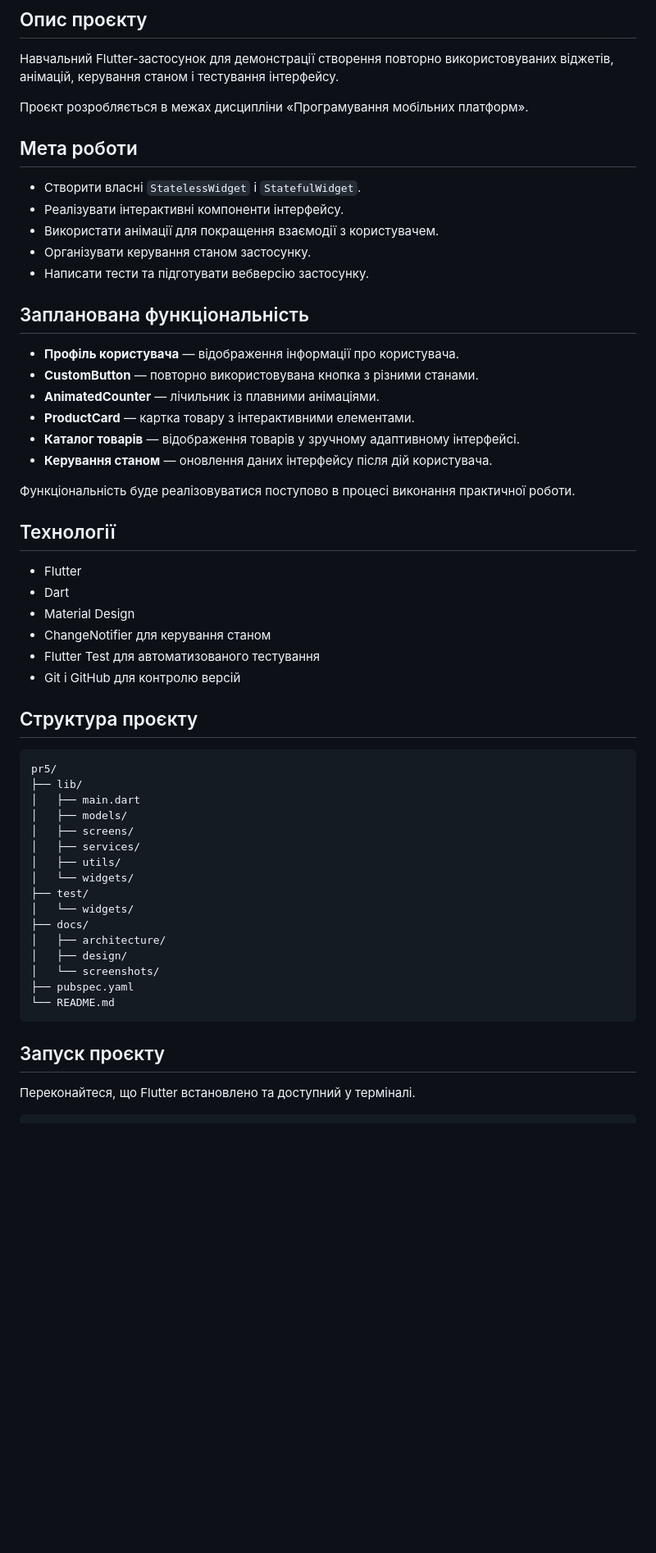
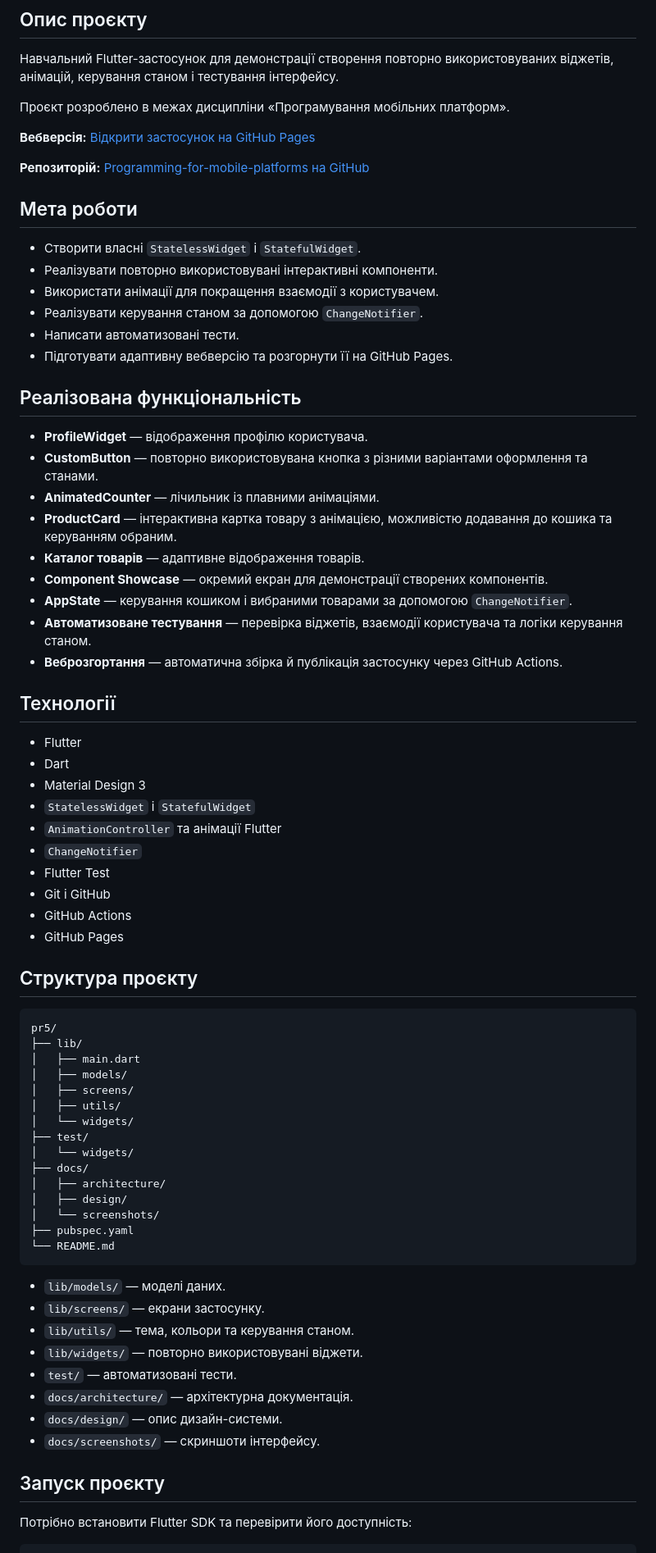
Before and after one commit to Denchik133/Programming-for-mobile-platforms, a Markdown page: pr5/README.md, the part around one of its changes. Shown at 82% size. GitHub-like rendering; blank space fills up the shorter version.

Commit message:
Update README with implementation and deployment details

````diff
--- a/pr5/README.md
+++ b/pr5/README.md
@@ -4,35 +4,45 @@
 
 Навчальний Flutter-застосунок для демонстрації створення повторно використовуваних віджетів, анімацій, керування станом і тестування інтерфейсу.
 
-Проєкт розробляється в межах дисципліни «Програмування мобільних платформ».
+Проєкт розроблено в межах дисципліни «Програмування мобільних платформ».
+
+**Вебверсія:** [Відкрити застосунок на GitHub Pages](https://denchik133.github.io/Programming-for-mobile-platforms/)
+
+**Репозиторій:** [Programming-for-mobile-platforms на GitHub](https://github.com/Denchik133/Programming-for-mobile-platforms)
 
 ## Мета роботи
 
 - Створити власні `StatelessWidget` і `StatefulWidget`.
-- Реалізувати інтерактивні компоненти інтерфейсу.
+- Реалізувати повторно використовувані інтерактивні компоненти.
 - Використати анімації для покращення взаємодії з користувачем.
-- Організувати керування станом застосунку.
-- Написати тести та підготувати вебверсію застосунку.
+- Реалізувати керування станом за допомогою `ChangeNotifier`.
+- Написати автоматизовані тести.
+- Підготувати адаптивну вебверсію та розгорнути її на GitHub Pages.
 
-## Запланована функціональність
+## Реалізована функціональність
 
-- **Профіль користувача** — відображення інформації про користувача.
-- **CustomButton** — повторно використовувана кнопка з різними станами.
+- **ProfileWidget** — відображення профілю користувача.
+- **CustomButton** — повторно використовувана кнопка з різними варіантами оформлення та станами.
 - **AnimatedCounter** — лічильник із плавними анімаціями.
-- **ProductCard** — картка товару з інтерактивними елементами.
-- **Каталог товарів** — відображення товарів у зручному адаптивному інтерфейсі.
-- **Керування станом** — оновлення даних інтерфейсу після дій користувача.
-
-Функціональність буде реалізовуватися поступово в процесі виконання практичної роботи.
+- **ProductCard** — інтерактивна картка товару з анімацією, можливістю додавання до кошика та керуванням обраним.
+- **Каталог товарів** — адаптивне відображення товарів.
+- **Component Showcase** — окремий екран для демонстрації створених компонентів.
+- **AppState** — керування кошиком і вибраними товарами за допомогою `ChangeNotifier`.
+- **Автоматизоване тестування** — перевірка віджетів, взаємодії користувача та логіки керування станом.
+- **Веброзгортання** — автоматична збірка й публікація застосунку через GitHub Actions.
 
 ## Технології
 
 - Flutter
 - Dart
-- Material Design
-- ChangeNotifier для керування станом
-- Flutter Test для автоматизованого тестування
-- Git і GitHub для контролю версій
+- Material Design 3
+- `StatelessWidget` і `StatefulWidget`
+- `AnimationController` та анімації Flutter
+- `ChangeNotifier`
+- Flutter Test
+- Git і GitHub
+- GitHub Actions
+- GitHub Pages
 
 ## Структура проєкту
 
@@ -42,7 +52,6 @@ pr5/
 │   ├── main.dart
 │   ├── models/
 │   ├── screens/
-│   ├── services/
 │   ├── utils/
 │   └── widgets/
 ├── test/
@@ -55,8 +64,17 @@ pr5/
 └── README.md
 ```
 
+- `lib/models/` — моделі даних.
+- `lib/screens/` — екрани застосунку.
+- `lib/utils/` — тема, кольори та керування станом.
+- `lib/widgets/` — повторно використовувані віджети.
+- `test/` — автоматизовані тести.
+- `docs/architecture/` — архітектурна документація.
+- `docs/design/` — опис дизайн-системи.
+- `docs/screenshots/` — скриншоти інтерфейсу.
+
 ## Запуск проєкту
 
-Переконайтеся, що Flutter встановлено та доступний у терміналі.
+Потрібно встановити Flutter SDK та перевірити його доступність:
 
 ```bash
````
Also changed, not shown: other parts of pr5/README.md (+33 -9 lines).
